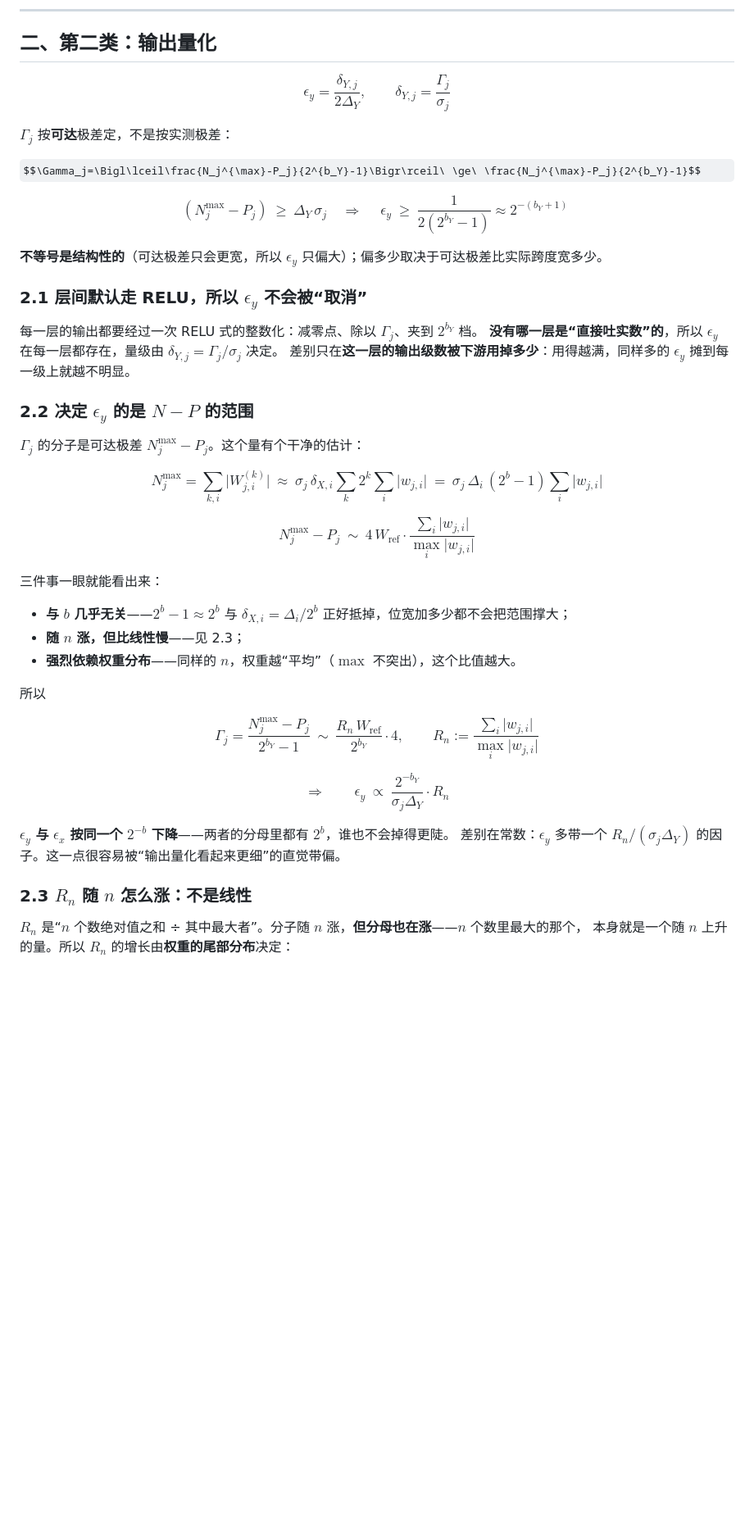
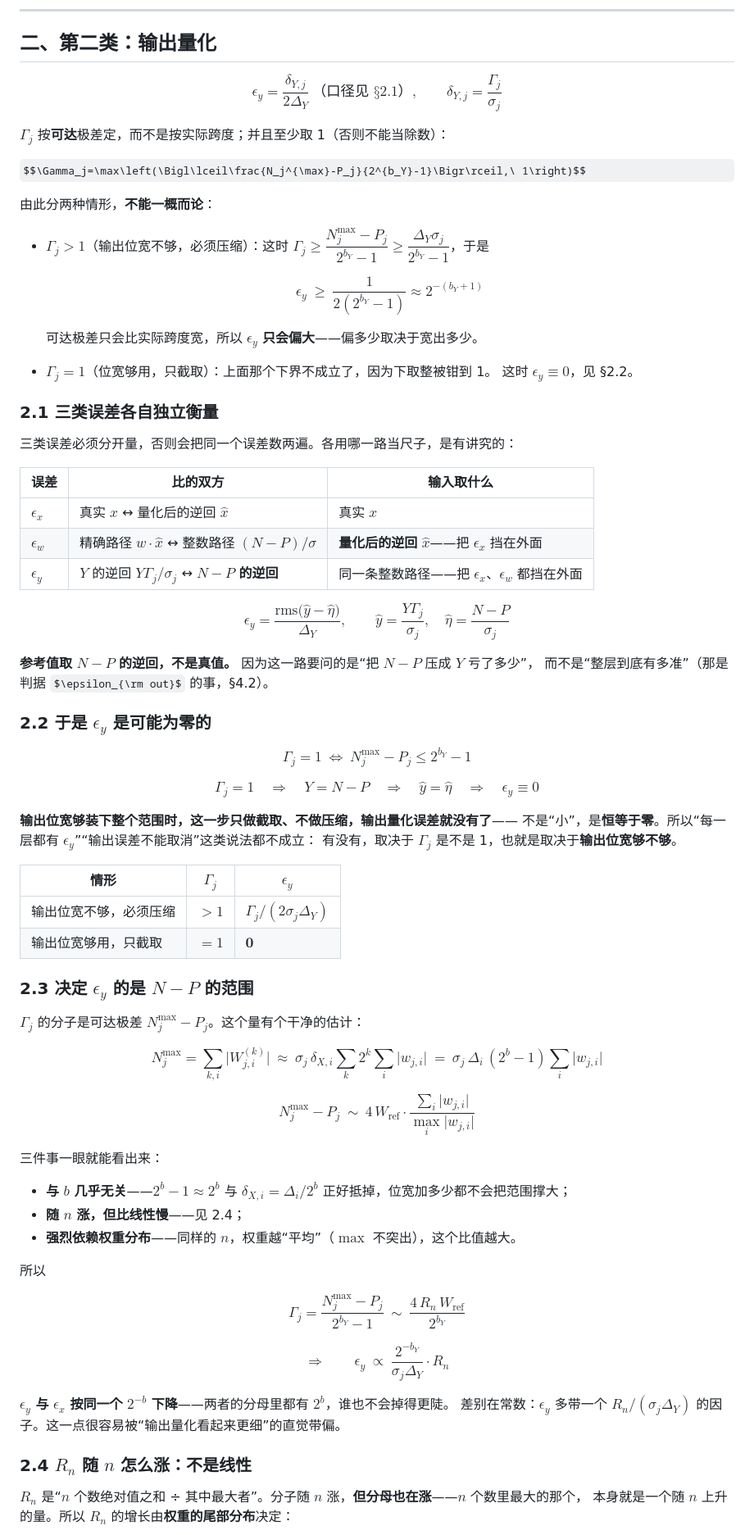
Before and after one commit to CZMfromFenway/redstone_nn, a Markdown page: kb/30_理论/三类误差与最优位宽.md, the part around one of its changes. Shown at 82% size. Rendered like a GitHub page; some formulas as TeX source; blank space fills up the shorter version.

```diff
--- a/kb/30_理论/三类误差与最优位宽.md
+++ b/kb/30_理论/三类误差与最优位宽.md
@@ -95,25 +95,57 @@ $$\epsilon_x^{\rm rms}=\frac{1}{\sqrt{12}}\cdot2^{-b}$$
 
 ## 二、第二类：输出量化
 
-$$\epsilon_y=\frac{\delta_{Y,j}}{2\Delta_Y},\qquad
+$$\epsilon_y=\frac{\delta_{Y,j}}{2\Delta_Y}\ \text{（口径见 §2.1）},\qquad
 \delta_{Y,j}=\frac{\Gamma_j}{\sigma_j}$$
 
-$\Gamma_j$ 按**可达**极差定，不是按实测极差：
+$\Gamma_j$ 按**可达**极差定，而不是按实际跨度；并且至少取 1（否则不能当除数）：
 
-$$\Gamma_j=\Bigl\lceil\frac{N_j^{\max}-P_j}{2^{b_Y}-1}\Bigr\rceil\ \ge\ \frac{N_j^{\max}-P_j}{2^{b_Y}-1}$$
+$$\Gamma_j=\max\left(\Bigl\lceil\frac{N_j^{\max}-P_j}{2^{b_Y}-1}\Bigr\rceil,\ 1\right)$$
 
-$$(N_j^{\max}-P_j)\ \ge\ \Delta_Y\,\sigma_j\quad\Longrightarrow\quad
-\boxed{\ \epsilon_y\ \ge\ \frac{1}{2(2^{b_Y}-1)}\approx2^{-(b_Y+1)}\ }$$
+由此分两种情形，**不能一概而论**：
 
-**不等号是结构性的**（可达极差只会更宽，所以 $\epsilon_y$ 只偏大）；偏多少取决于可达极差比实际跨度宽多少。
+- **$\Gamma_j>1$**（输出位宽不够，必须压缩）：这时
+  $\Gamma_j\ge\dfrac{N^{\max}_j-P_j}{2^{b_Y}-1}\ge\dfrac{\Delta_Y\sigma_j}{2^{b_Y}-1}$，于是
 
-### 2.1 层间默认走 RELU，所以 $\epsilon_y$ 不会被“取消”
+  $$\epsilon_y\ \ge\ \frac{1}{2(2^{b_Y}-1)}\approx2^{-(b_Y+1)}$$
 
-每一层的输出都要经过一次 RELU 式的整数化：减零点、除以 $\Gamma_j$、夹到 $2^{b_Y}$ 档。
-**没有哪一层是“直接吐实数”的**，所以 $\epsilon_y$ 在每一层都存在，量级由 $\delta_{Y,j}=\Gamma_j/\sigma_j$ 决定。
-差别只在**这一层的输出级数被下游用掉多少**：用得越满，同样多的 $\epsilon_y$ 摊到每一级上就越不明显。
+  可达极差只会比实际跨度宽，所以 $\epsilon_y$ **只会偏大**——偏多少取决于宽出多少。
 
-### 2.2 决定 $\epsilon_y$ 的是 $N-P$ 的范围
+- **$\Gamma_j=1$**（位宽够用，只截取）：上面那个下界不成立了，因为下取整被钳到 1。
+  这时 $\epsilon_y\equiv0$，见 §2.2。
+
+### 2.1 三类误差各自独立衡量
+
+三类误差必须分开量，否则会把同一个误差数两遍。各用哪一路当尺子，是有讲究的：
+
+| 误差 | 比的双方 | 输入取什么 |
+|---|---|---|
+| $\epsilon_x$ | 真实 $x$ ↔ 量化后的逆回 $\hat x$ | 真实 $x$ |
+| $\epsilon_w$ | 精确路径 $w\cdot\hat x$ ↔ 整数路径 $(N-P)/\sigma$ | **量化后的逆回 $\hat x$**——把 $\epsilon_x$ 挡在外面 |
+| $\epsilon_y$ | $Y$ 的逆回 $Y\Gamma_j/\sigma_j$ ↔ **$N-P$ 的逆回** | 同一条整数路径——把 $\epsilon_x$、$\epsilon_w$ 都挡在外面 |
+
+$$\boxed{\ \epsilon_y=\frac{\mathrm{rms}\bigl(\hat y-\hat\eta\bigr)}{\Delta_Y},\qquad
+\hat y=\frac{Y\Gamma_j}{\sigma_j},\quad \hat\eta=\frac{N-P}{\sigma_j}\ }$$
+
+**参考值取 $N-P$ 的逆回，不是真值。** 因为这一路要问的是“把 $N-P$ 压成 $Y$ 亏了多少”，
+而不是“整层到底有多准”（那是判据 $\epsilon_{\rm out}$ 的事，§4.2）。
+
+### 2.2 于是 $\epsilon_y$ 是可能为零的
+
+$$\Gamma_j=1\ \Longleftrightarrow\ N_j^{\max}-P_j\le 2^{b_Y}-1$$
+
+$$\Gamma_j=1\quad\Longrightarrow\quad Y=N-P\quad\Longrightarrow\quad \hat y=\hat\eta\quad\Longrightarrow\quad \boxed{\epsilon_y\equiv0}$$
+
+**输出位宽够装下整个范围时，这一步只做截取、不做压缩，输出量化误差就没有了**——
+不是“小”，是**恒等于零**。所以“每一层都有 $\epsilon_y$”“输出误差不能取消”这类说法都不成立：
+有没有，取决于 $\Gamma_j$ 是不是 1，也就是取决于**输出位宽够不够**。
+
+| 情形 | $\Gamma_j$ | $\epsilon_y$ |
+|---|---|---|
+| 输出位宽不够，必须压缩 | $>1$ | $\Gamma_j/(2\sigma_j\Delta_Y)$ |
+| 输出位宽够用，只截取 | $=1$ | $\mathbf 0$ |
+
+### 2.3 决定 $\epsilon_y$ 的是 $N-P$ 的范围
 
 $\Gamma_j$ 的分子是可达极差 $N_j^{\max}-P_j$。这个量有个干净的估计：
 
@@ -126,13 +158,12 @@ $$\boxed{\ N_j^{\max}-P_j\ \sim\ 4\,W_{\mathrm{ref}}\cdot\frac{\sum_i\lvert w_{j
 三件事一眼就能看出来：
 
 - **与 $b$ 几乎无关**——$2^b-1\approx2^b$ 与 $\delta_{X,i}=\Delta_i/2^b$ 正好抵掉，位宽加多少都不会把范围撑大；
-- **随 $n$ 涨，但比线性慢**——见 2.3；
+- **随 $n$ 涨，但比线性慢**——见 2.4；
 - **强烈依赖权重分布**——同样的 $n$，权重越“平均”（$\max$ 不突出），这个比值越大。
 
 所以
 
-$$\Gamma_j=\frac{N^{\max}_j-P_j}{2^{b_Y}-1}\ \sim\ \frac{R_n\,W_{\mathrm{ref}}}{2^{b_Y}}\cdot4,
-\qquad R_n:=\frac{\sum_i\lvert w_{j,i}\rvert}{\max_i\lvert w_{j,i}\rvert}$$
+$$\Gamma_j=\frac{N^{\max}_j-P_j}{2^{b_Y}-1}\ \sim\ \frac{4\,R_n\,W_{\mathrm{ref}}}{2^{b_Y}}$$
 
 $$\Longrightarrow\qquad
 \epsilon_y\ \propto\ \frac{2^{-b_Y}}{\sigma_j\Delta_Y}\cdot R_n$$
@@ -140,7 +171,7 @@ $$\Longrightarrow\qquad
 **$\epsilon_y$ 与 $\epsilon_x$ 按同一个 $2^{-b}$ 下降**——两者的分母里都有 $2^b$，谁也不会掉得更陡。
 差别在常数：$\epsilon_y$ 多带一个 $R_n/(\sigma_j\Delta_Y)$ 的因子。这一点很容易被“输出量化看起来更细”的直觉带偏。
 
-### 2.3 $R_n$ 随 $n$ 怎么涨：不是线性
+### 2.4 $R_n$ 随 $n$ 怎么涨：不是线性
 
 $R_n$ 是“$n$ 个数绝对值之和 ÷ 其中最大者”。分子随 $n$ 涨，**但分母也在涨**——$n$ 个数里最大的那个，
 本身就是一个随 $n$ 上升的量。所以 $R_n$ 的增长由**权重的尾部分布**决定：
```
Also changed, not shown: other parts of kb/30_理论/三类误差与最优位宽.md (+28 -26 lines), kb/00_入口/更新记录.md (+2 -1 lines), kb/figures/error_scaling.png, 2 other files.
